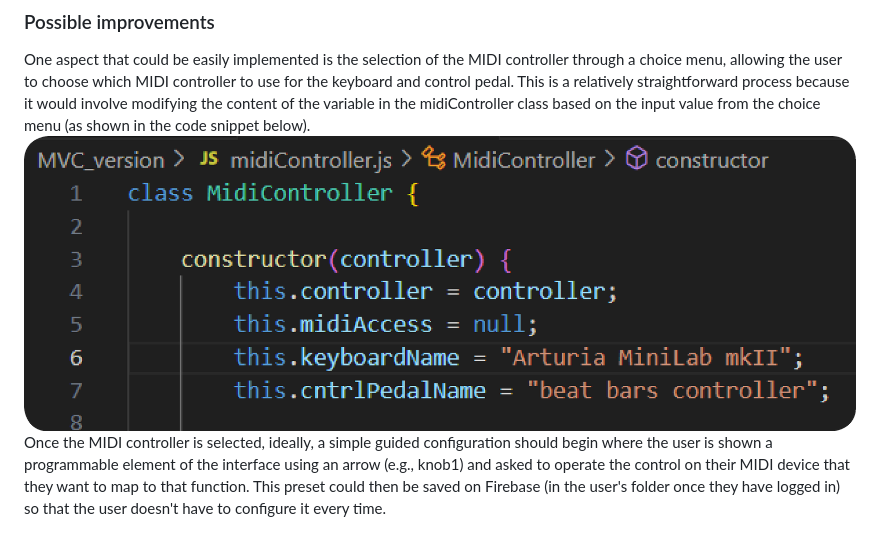
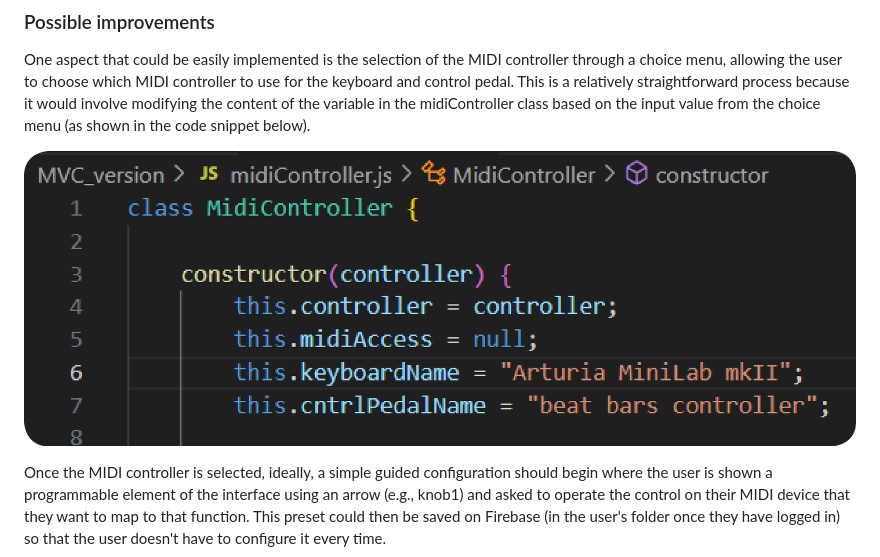
Before and after one commit to AngeloAntona/MiniLabSynth, a Markdown page: README.md, the part around the change. Drawn GitHub-style.

```diff
--- a/README.md
+++ b/README.md
@@ -154,7 +154,9 @@ The access rules specified above have been implemented directly in Firebase to p
 
 ### Possible improvements
 One aspect that could be easily implemented is the selection of the MIDI controller through a choice menu, allowing the user to choose which MIDI controller to use for the keyboard and control pedal. This is a relatively straightforward process because it would involve modifying the content of the variable in the midiController class based on the input value from the choice menu (as shown in the code snippet below).
-![CodeImprovements](ReadmeResources/CodeImprove.png)
+
+![CodeImprovements](ReadmeResources/CodeImprovement.png)
+
 Once the MIDI controller is selected, ideally, a simple guided configuration should begin where the user is shown a programmable element of the interface using an arrow (e.g., knob1) and asked to operate the control on their MIDI device that they want to map to that function. This preset could then be saved on Firebase (in the user's folder once they have logged in) so that the user doesn't have to configure it every time.
 
 Unfortunately, I haven't been able to develop this last objective due to a lack of time, but it's certainly something I'll work on.
```
Also changed, not shown: ReadmeResources/CodeImprovement.png (renamed from ReadmeResources/CodeImprove.png).
